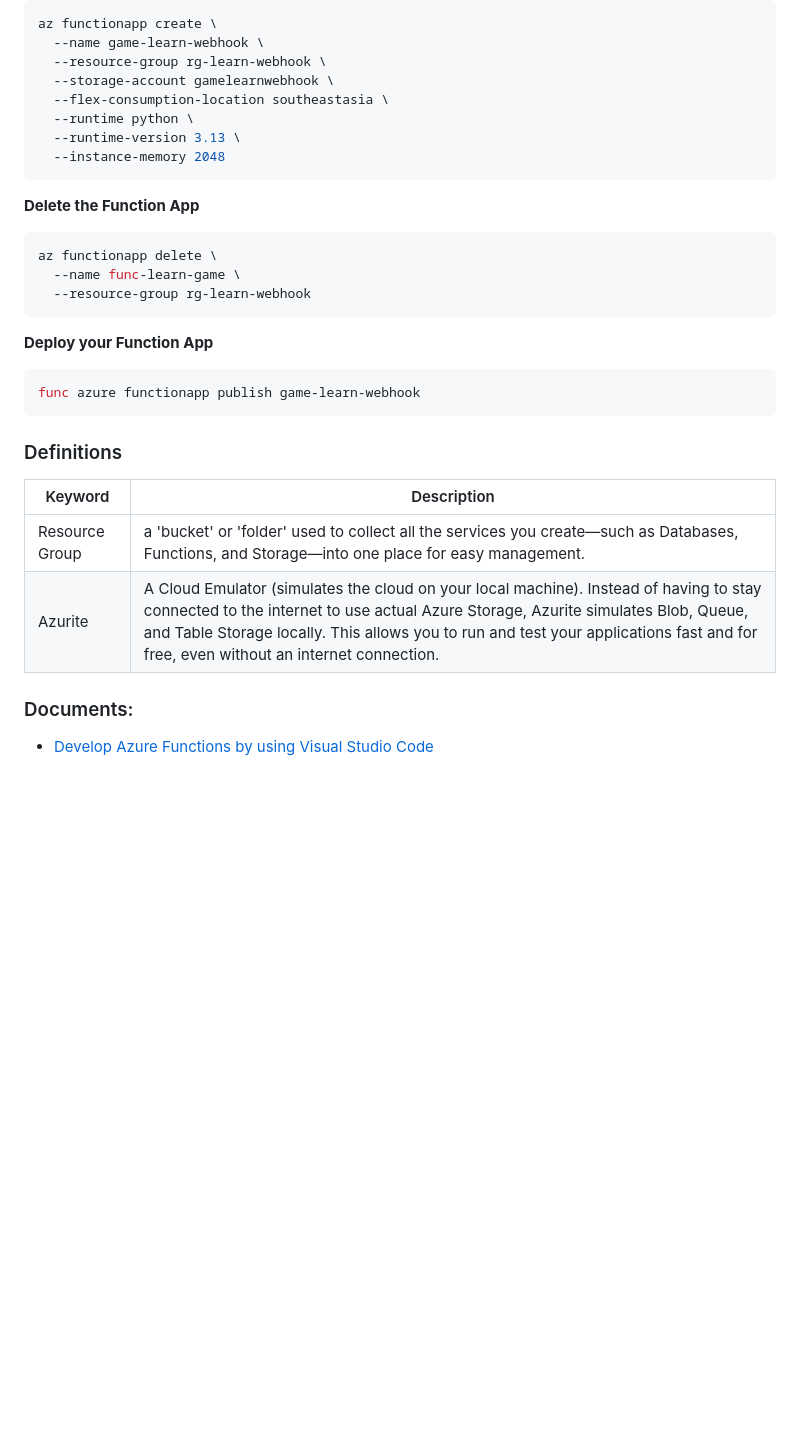
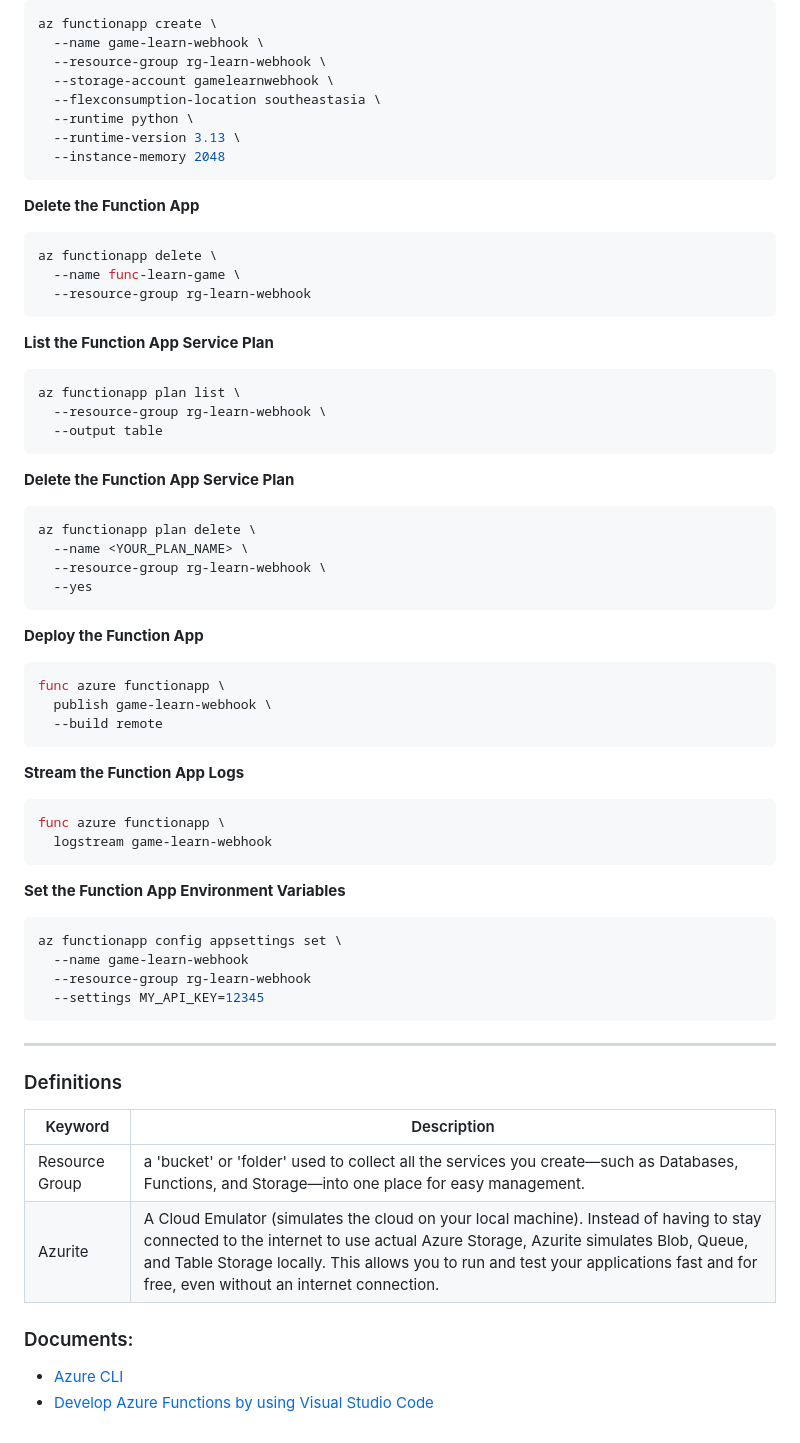
Before and after one commit to kchaengsiri/learn-azure-func, a Markdown page: README.md, the part around one of its changes. Rendered like a GitHub page; blank space fills up the shorter version.

````diff
--- a/README.md
+++ b/README.md
@@ -86,7 +88,7 @@ az functionapp create \
   --name game-learn-webhook \
   --resource-group rg-learn-webhook \
   --storage-account gamelearnwebhook \
-  --flex-consumption-location southeastasia \
+  --flexconsumption-location southeastasia \
   --runtime python \
   --runtime-version 3.13 \
   --instance-memory 2048
@@ -100,11 +102,45 @@ az functionapp delete \
   --resource-group rg-learn-webhook
 ```
 
-**Deploy your Function App**
+**List the Function App Service Plan**
+```sh
+az functionapp plan list \
+  --resource-group rg-learn-webhook \
+  --output table
+```
+
+**Delete the Function App Service Plan**
+```sh
+az functionapp plan delete \
+  --name <YOUR_PLAN_NAME> \
+  --resource-group rg-learn-webhook \
+  --yes
+```
+
+**Deploy the Function App**
 
 ```sh
-func azure functionapp publish game-learn-webhook
+func azure functionapp \
+  publish game-learn-webhook \
+  --build remote
 ```
+
+**Stream the Function App Logs**
+
+```sh
+func azure functionapp \
+  logstream game-learn-webhook
+```
+
+**Set the Function App Environment Variables**
+```sh
+az functionapp config appsettings set \
+  --name game-learn-webhook
+  --resource-group rg-learn-webhook
+  --settings MY_API_KEY=12345
+```
+
+---
 
 ### Definitions
 
@@ -115,4 +151,5 @@ func azure functionapp publish game-learn-webhook
 
 ### Documents:
 
+- [Azure CLI](https://aka.ms/cli_ref)
 - [Develop Azure Functions by using Visual Studio Code](https://learn.microsoft.com/en-us/azure/azure-functions/functions-develop-vs-code?tabs=node-v4%2Cpython-v2%2Cisolated-process%2Cquick-create&pivots=programming-language-python)
````
Also changed, not shown: other parts of README.md (+2 -0 lines).
